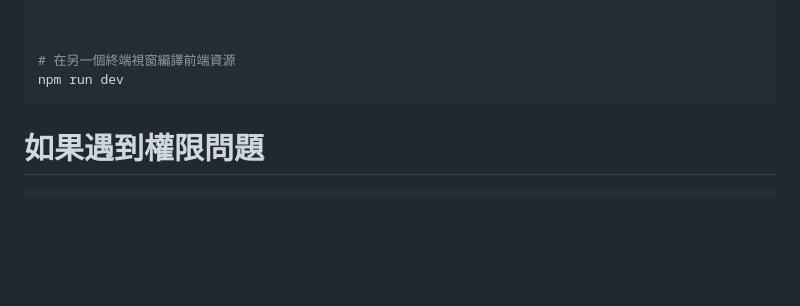
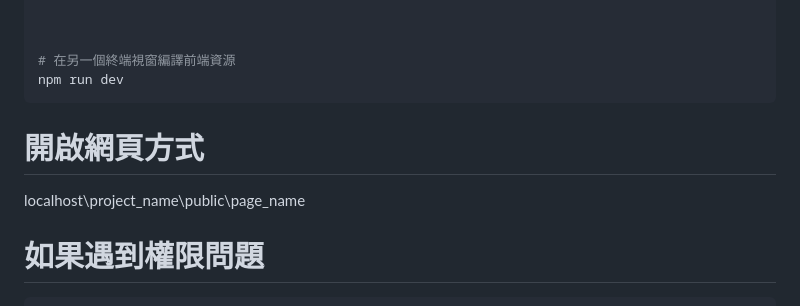
Before and after one commit to leemengju/project-hubd-summary-version, a Markdown page: README.md, the part around the change. Rendered like a GitHub page; blank space fills up the shorter version.

Commit message:
revise readme

````diff
--- a/README.md
+++ b/README.md
@@ -81,6 +81,8 @@ php artisan view:clear
 # 在另一個終端視窗編譯前端資源
 npm run dev
 ```
+# 開啟網頁方式
+localhost\project_name\public\page_name
 
 # 如果遇到權限問題
 ```
````
